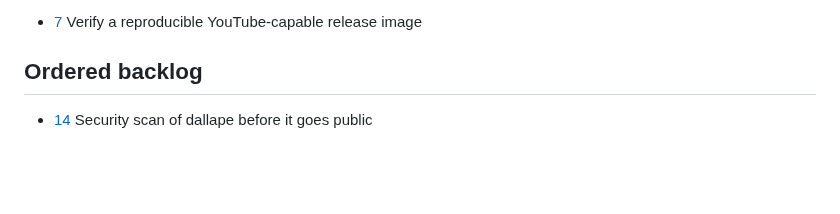
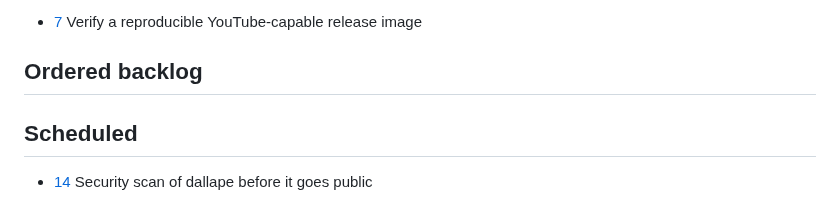
Before and after one commit to akaihola/dallape, a Markdown page: TASKS.md, the part around one of its changes. Rendered like a GitHub page; blank space fills up the shorter version.

Commit message:
docs(tasks): schedule HAI-14

```diff
--- a/TASKS.md
+++ b/TASKS.md
@@ -19,4 +19,6 @@ Rules for TASKS.md usage are at the bottom of the file.
 
 ## Ordered backlog
 
+## Scheduled
+
 - [14] Security scan of dallape before it goes public
```
Also changed, not shown: other parts of TASKS.md (+1 -3 lines).
